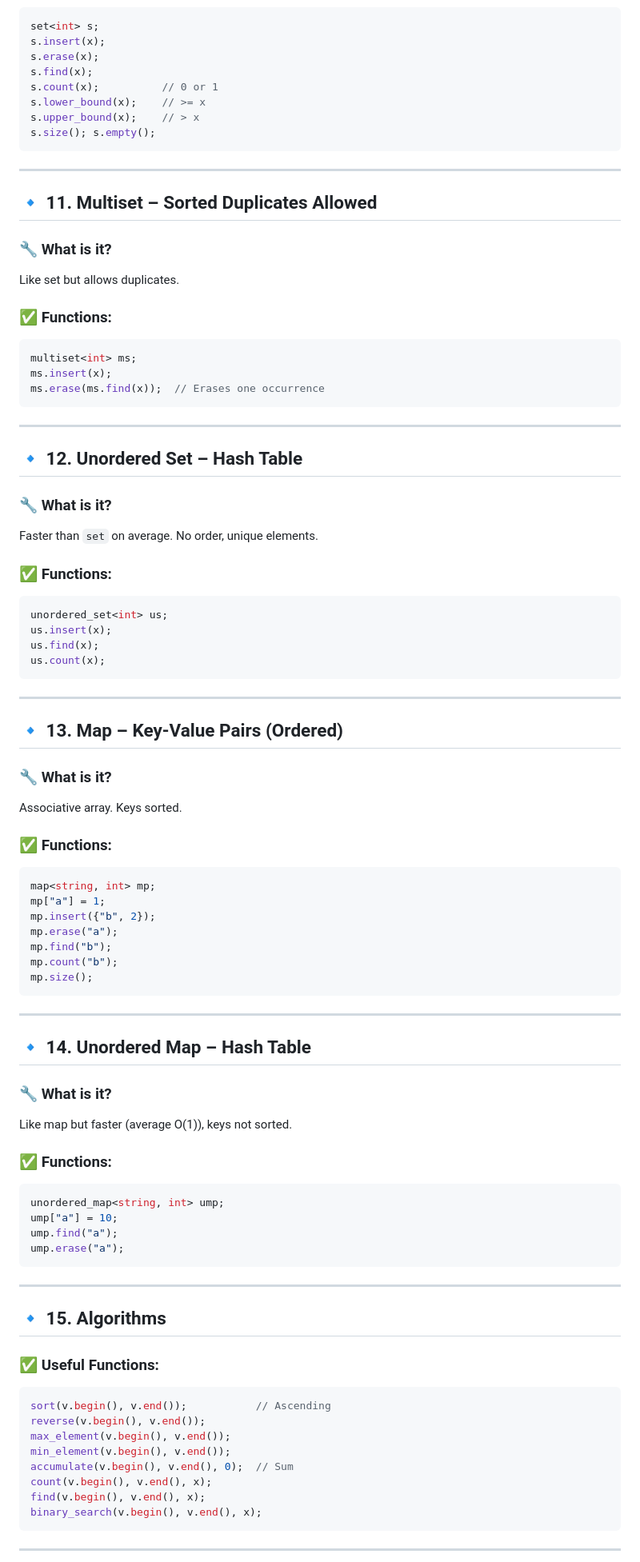
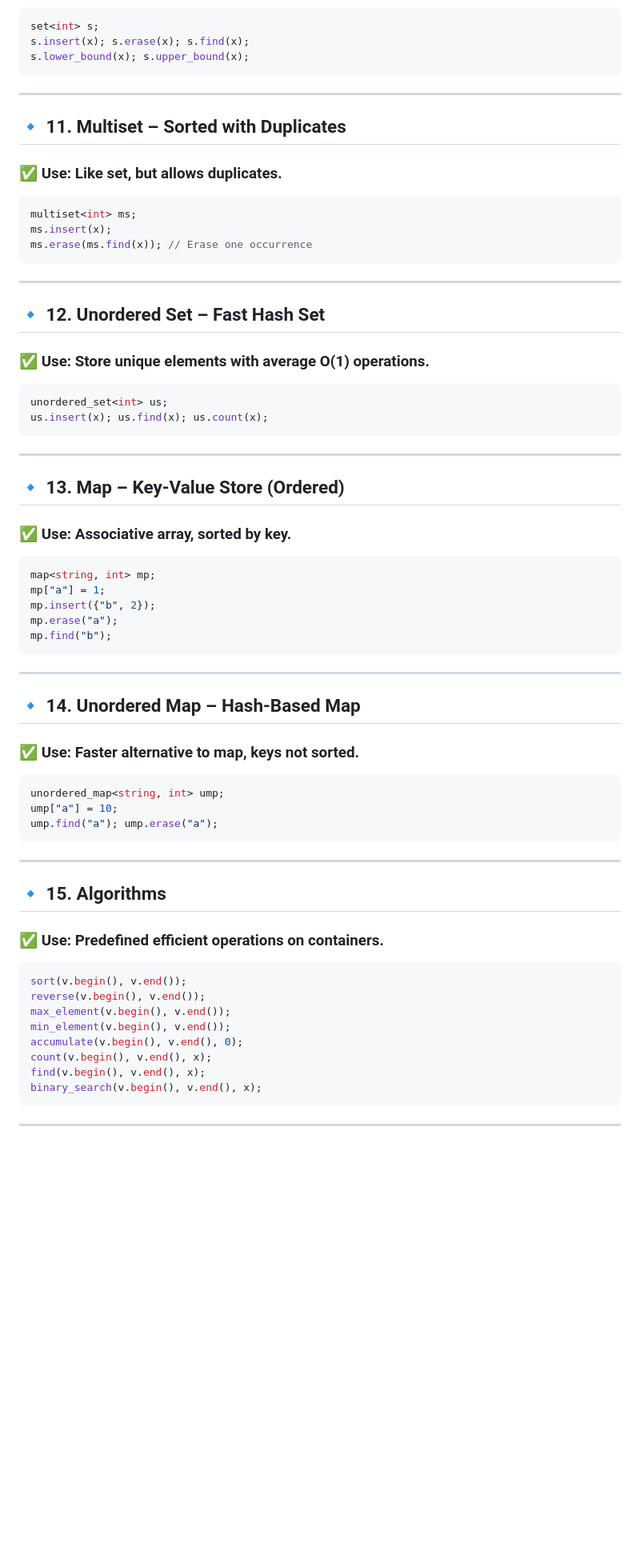
Before and after one commit to rpyaduvanshi950/My-Learning-Notes, a Markdown page: dsa/Introduction to C++ STL.md, the part around the change printed below. Shown: that part at 80% size. Rendered like a GitHub page; blank space fills up the shorter version.

````diff
--- a/dsa/Introduction to C++ STL.md
+++ b/dsa/Introduction to C++ STL.md
@@ -179,57 +135,38 @@ Stores unique elements in sorted order.
 
 ```cpp
 set<int> s;
-s.insert(x);
-s.erase(x);
-s.find(x);
-s.count(x);          // 0 or 1
-s.lower_bound(x);    // >= x
-s.upper_bound(x);    // > x
-s.size(); s.empty();
+s.insert(x); s.erase(x); s.find(x);
+s.lower_bound(x); s.upper_bound(x);
 ```
 
 ---
 
-## 🔹 **11. Multiset – Sorted Duplicates Allowed**
+## 🔹 **11. Multiset – Sorted with Duplicates**
 
-### 🔧 What is it?
-
-Like set but allows duplicates.
-
-### ✅ Functions:
+### ✅ Use: Like set, but allows duplicates.
 
 ```cpp
 multiset<int> ms;
 ms.insert(x);
-ms.erase(ms.find(x));  // Erases one occurrence
+ms.erase(ms.find(x)); // Erase one occurrence
 ```
 
 ---
 
-## 🔹 **12. Unordered Set – Hash Table**
+## 🔹 **12. Unordered Set – Fast Hash Set**
 
-### 🔧 What is it?
-
-Faster than `set` on average. No order, unique elements.
-
-### ✅ Functions:
+### ✅ Use: Store unique elements with average O(1) operations.
 
 ```cpp
 unordered_set<int> us;
-us.insert(x);
-us.find(x);
-us.count(x);
+us.insert(x); us.find(x); us.count(x);
 ```
 
 ---
 
-## 🔹 **13. Map – Key-Value Pairs (Ordered)**
+## 🔹 **13. Map – Key-Value Store (Ordered)**
 
-### 🔧 What is it?
-
-Associative array. Keys sorted.
-
-### ✅ Functions:
+### ✅ Use: Associative array, sorted by key.
 
 ```cpp
 map<string, int> mp;
@@ -237,39 +174,32 @@ mp["a"] = 1;
 mp.insert({"b", 2});
 mp.erase("a");
 mp.find("b");
-mp.count("b");
-mp.size();
 ```
 
 ---
 
-## 🔹 **14. Unordered Map – Hash Table**
+## 🔹 **14. Unordered Map – Hash-Based Map**
 
-### 🔧 What is it?
-
-Like map but faster (average O(1)), keys not sorted.
-
-### ✅ Functions:
+### ✅ Use: Faster alternative to map, keys not sorted.
 
 ```cpp
 unordered_map<string, int> ump;
 ump["a"] = 10;
-ump.find("a");
-ump.erase("a");
+ump.find("a"); ump.erase("a");
 ```
 
 ---
 
 ## 🔹 **15. Algorithms**
 
-### ✅ Useful Functions:
+### ✅ Use: Predefined efficient operations on containers.
 
 ```cpp
-sort(v.begin(), v.end());           // Ascending
+sort(v.begin(), v.end());
 reverse(v.begin(), v.end());
 max_element(v.begin(), v.end());
 min_element(v.begin(), v.end());
-accumulate(v.begin(), v.end(), 0);  // Sum
+accumulate(v.begin(), v.end(), 0);
 count(v.begin(), v.end(), x);
 find(v.begin(), v.end(), x);
 binary_search(v.begin(), v.end(), x);
````
Also changed, not shown: other parts of dsa/Introduction to C++ STL.md (+48 -93 lines).
